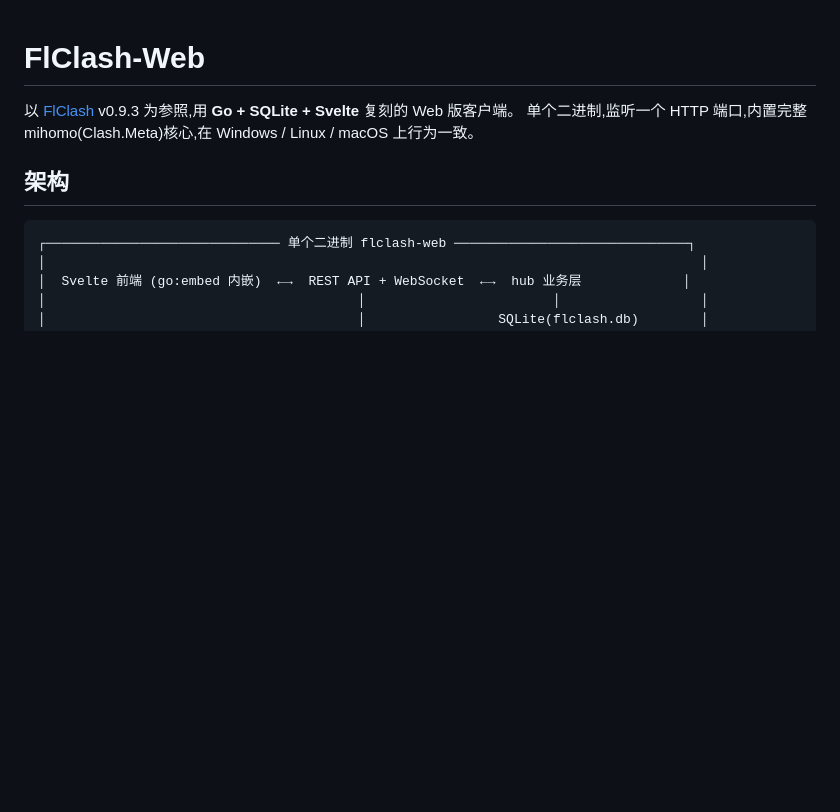
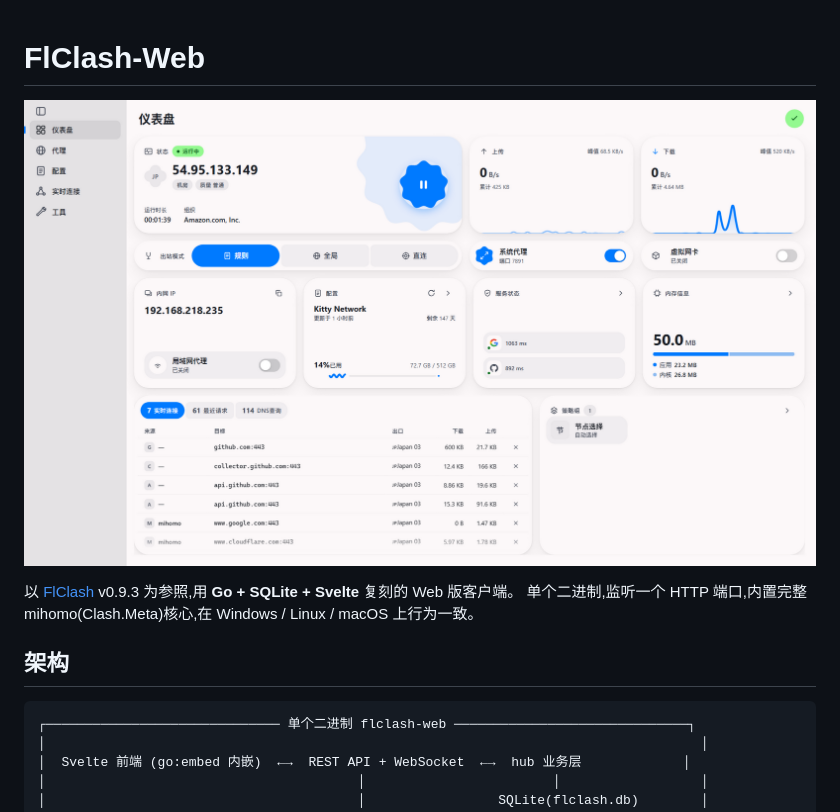
Before and after one commit to jiqing112/FlClash-Web, a Markdown page: README.md, the part around the change. Rendered like a GitHub page; pictures changed too: docs/screenshot.png (added); blank space fills up the shorter version.

Commit message:
Add dashboard screenshot to README

```diff
--- a/README.md
+++ b/README.md
@@ -1,4 +1,6 @@
 # FlClash-Web
+
+![FlClash-Web 仪表盘](docs/screenshot.png)
 
 以 [FlClash](https://github.com/chen08209/FlClash) v0.9.3 为参照,用 **Go + SQLite + Svelte** 复刻的 Web 版客户端。
 单个二进制,监听一个 HTTP 端口,内置完整 mihomo(Clash.Meta)核心,在 Windows / Linux / macOS 上行为一致。
```
